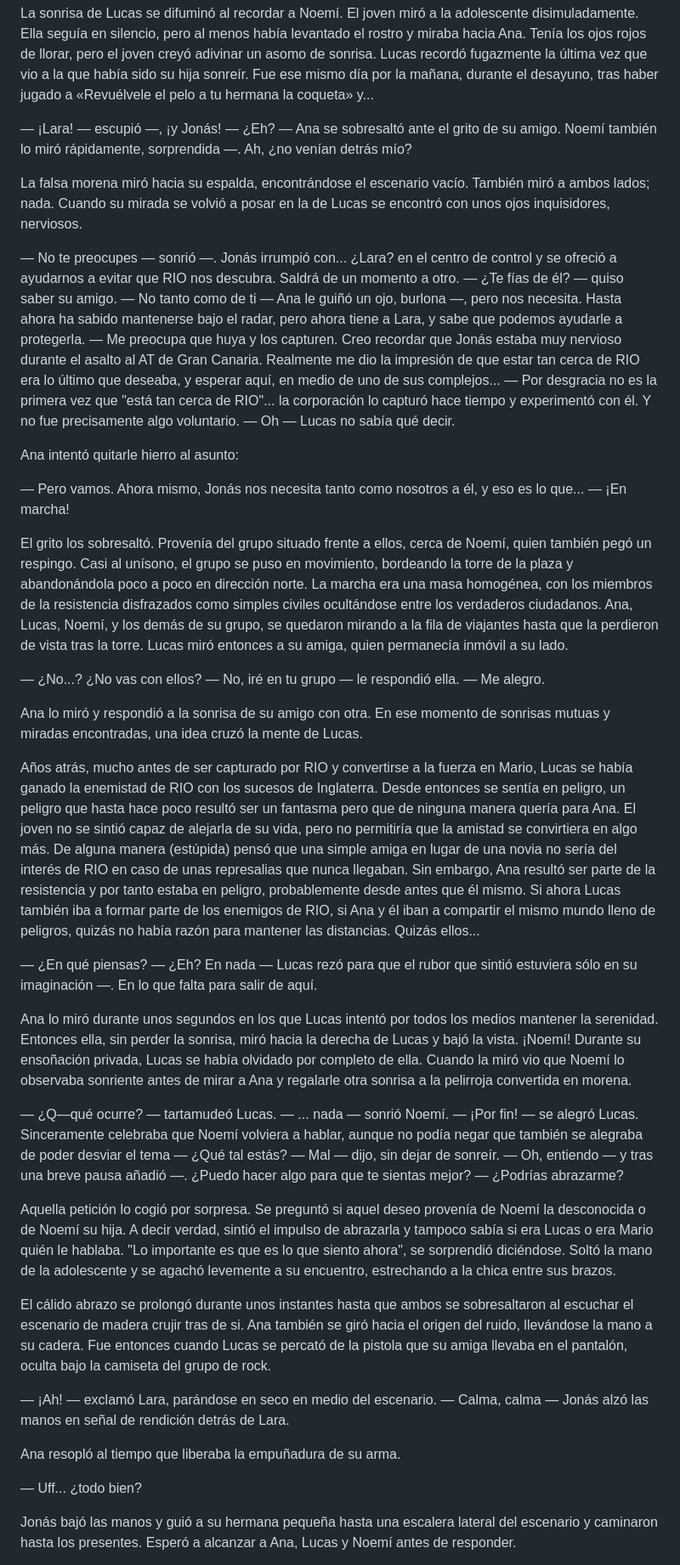
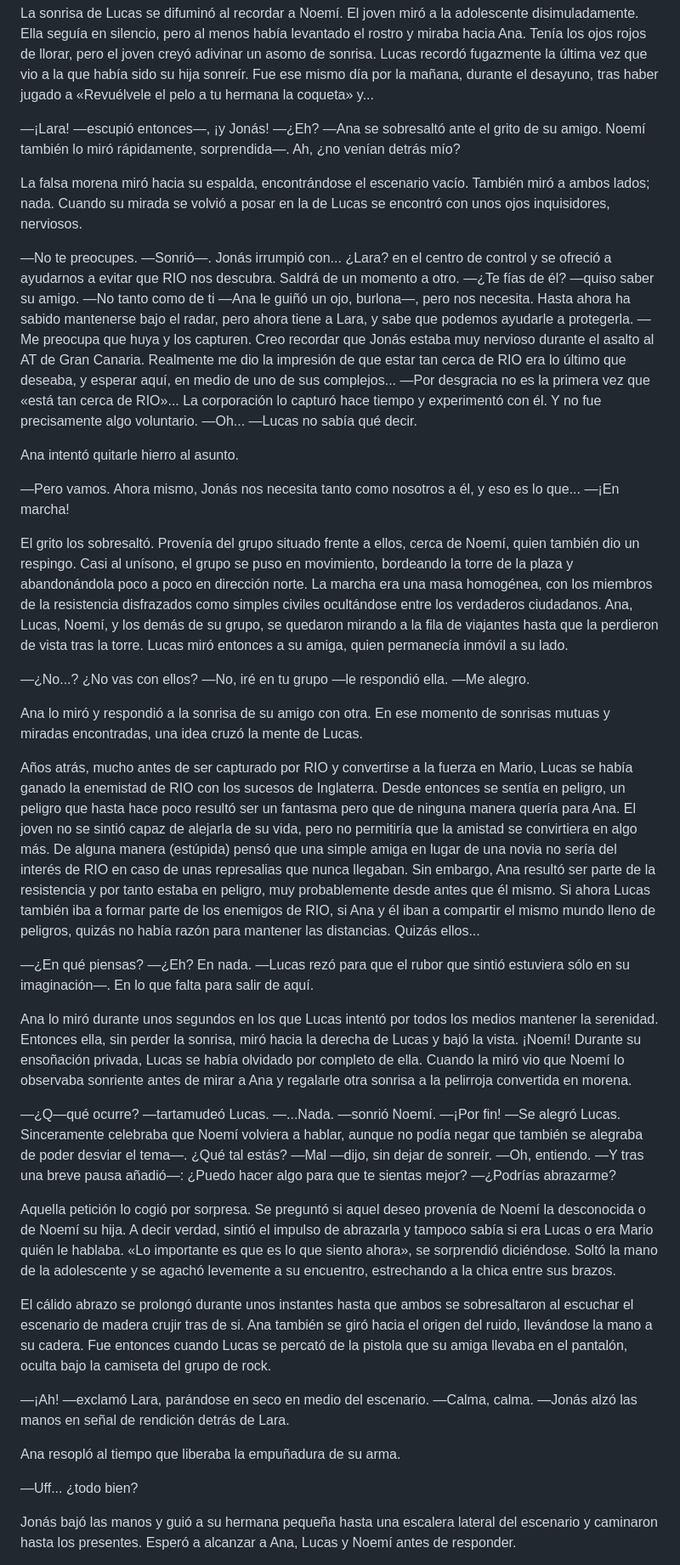
Before and after one commit to moisesjbc/cuarto-poder, a Markdown page: manuscrito/c23_15-minutos.md, the part around one of its changes. Shown at 85% size. Rendered like a GitHub page.

```diff
--- a/manuscrito/c23_15-minutos.md
+++ b/manuscrito/c23_15-minutos.md
@@ -47,55 +47,55 @@ Ana se había pintado las cejas de negro, a juego con la peluca morena. Sin emba
 
 La sonrisa de Lucas se difuminó al recordar a Noemí. El joven miró a la adolescente disimuladamente. Ella seguía en silencio, pero al menos había levantado el rostro y miraba hacia Ana. Tenía los ojos rojos de llorar, pero el joven creyó adivinar un asomo de sonrisa. Lucas recordó fugazmente la última vez que vio a la que había sido su hija sonreír. Fue ese mismo día por la mañana, durante el desayuno, tras haber jugado a «Revuélvele el pelo a tu hermana la coqueta» y...
 
-— ¡Lara! — escupió —, ¡y Jonás!
-— ¿Eh? — Ana se sobresaltó ante el grito de su amigo. Noemí también lo miró rápidamente, sorprendida —. Ah, ¿no venían detrás mío?
+—¡Lara! —escupió entonces—, ¡y Jonás!
+—¿Eh? —Ana se sobresaltó ante el grito de su amigo. Noemí también lo miró rápidamente, sorprendida—. Ah, ¿no venían detrás mío?
 
 La falsa morena miró hacia su espalda, encontrándose el escenario vacío. También miró a ambos lados; nada. Cuando su mirada se volvió a posar en la de Lucas se encontró con unos ojos inquisidores, nerviosos.
 
-— No te preocupes — sonrió —. Jonás irrumpió con... ¿Lara? en el centro de control y se ofreció a ayudarnos a evitar que RIO nos descubra. Saldrá de un momento a otro.
-— ¿Te fías de él? — quiso saber su amigo.
-— No tanto como de ti — Ana le guiñó un ojo, burlona —, pero nos necesita. Hasta ahora ha sabido mantenerse bajo el radar, pero ahora tiene a Lara, y sabe que podemos ayudarle a protegerla.
-— Me preocupa que huya y los capturen. Creo recordar que Jonás estaba muy nervioso durante el asalto al AT de Gran Canaria. Realmente me dio la impresión de que estar tan cerca de RIO era lo último que deseaba, y esperar aquí, en medio de uno de sus complejos...
-— Por desgracia no es la primera vez que "está tan cerca de RIO"... la corporación lo capturó hace tiempo y experimentó con él. Y no fue precisamente algo voluntario.
-— Oh — Lucas no sabía qué decir.
+—No te preocupes. —Sonrió—. Jonás irrumpió con... ¿Lara? en el centro de control y se ofreció a ayudarnos a evitar que RIO nos descubra. Saldrá de un momento a otro.
+—¿Te fías de él? —quiso saber su amigo.
+—No tanto como de ti —Ana le guiñó un ojo, burlona—, pero nos necesita. Hasta ahora ha sabido mantenerse bajo el radar, pero ahora tiene a Lara, y sabe que podemos ayudarle a protegerla.
+—Me preocupa que huya y los capturen. Creo recordar que Jonás estaba muy nervioso durante el asalto al AT de Gran Canaria. Realmente me dio la impresión de que estar tan cerca de RIO era lo último que deseaba, y esperar aquí, en medio de uno de sus complejos...
+—Por desgracia no es la primera vez que «está tan cerca de RIO»... La corporación lo capturó hace tiempo y experimentó con él. Y no fue precisamente algo voluntario.
+—Oh... —Lucas no sabía qué decir.
 
-Ana intentó quitarle hierro al asunto:
+Ana intentó quitarle hierro al asunto.
 
-— Pero vamos. Ahora mismo, Jonás nos necesita tanto como nosotros a él, y eso es lo que...
-— ¡En marcha!
+—Pero vamos. Ahora mismo, Jonás nos necesita tanto como nosotros a él, y eso es lo que...
+—¡En marcha!
 
-El grito los sobresaltó. Provenía del grupo situado frente a ellos, cerca de Noemí, quien también pegó un respingo. Casi al unísono, el grupo se puso en movimiento, bordeando la torre de la plaza y abandonándola poco a poco en dirección norte. La marcha era una masa homogénea, con los miembros de la resistencia disfrazados como simples civiles ocultándose entre los verdaderos ciudadanos. Ana, Lucas, Noemí, y los demás de su grupo, se quedaron mirando a la fila de viajantes hasta que la perdieron de vista tras la torre. Lucas miró entonces a su amiga, quien permanecía inmóvil a su lado.
+El grito los sobresaltó. Provenía del grupo situado frente a ellos, cerca de Noemí, quien también dio un respingo. Casi al unísono, el grupo se puso en movimiento, bordeando la torre de la plaza y abandonándola poco a poco en dirección norte. La marcha era una masa homogénea, con los miembros de la resistencia disfrazados como simples civiles ocultándose entre los verdaderos ciudadanos. Ana, Lucas, Noemí, y los demás de su grupo, se quedaron mirando a la fila de viajantes hasta que la perdieron de vista tras la torre. Lucas miró entonces a su amiga, quien permanecía inmóvil a su lado.
 
-— ¿No...? ¿No vas con ellos?
-— No, iré en tu grupo — le respondió ella.
-— Me alegro.
+—¿No...? ¿No vas con ellos?
+—No, iré en tu grupo —le respondió ella.
+—Me alegro.
 
 Ana lo miró y respondió a la sonrisa de su amigo con otra. En ese momento de sonrisas mutuas y miradas encontradas, una idea cruzó la mente de Lucas.
 
-Años atrás, mucho antes de ser capturado por RIO y convertirse a la fuerza en Mario, Lucas se había ganado la enemistad de RIO con los sucesos de Inglaterra. Desde entonces se sentía en peligro, un peligro que hasta hace poco resultó ser un fantasma pero que de ninguna manera quería para Ana. El joven no se sintió capaz de alejarla de su vida, pero no permitiría que la amistad se convirtiera en algo más. De alguna manera (estúpida) pensó que una simple amiga en lugar de una novia no sería del interés de RIO en caso de unas represalias que nunca llegaban. Sin embargo, Ana resultó ser parte de la resistencia y por tanto estaba en peligro, probablemente desde antes que él mismo. Si ahora Lucas también iba a formar parte de los enemigos de RIO, si Ana y él iban a compartir el mismo mundo lleno de peligros, quizás no había razón para mantener las distancias. Quizás ellos...
+Años atrás, mucho antes de ser capturado por RIO y convertirse a la fuerza en Mario, Lucas se había ganado la enemistad de RIO con los sucesos de Inglaterra. Desde entonces se sentía en peligro, un peligro que hasta hace poco resultó ser un fantasma pero que de ninguna manera quería para Ana. El joven no se sintió capaz de alejarla de su vida, pero no permitiría que la amistad se convirtiera en algo más. De alguna manera (estúpida) pensó que una simple amiga en lugar de una novia no sería del interés de RIO en caso de unas represalias que nunca llegaban. Sin embargo, Ana resultó ser parte de la resistencia y por tanto estaba en peligro, muy probablemente desde antes que él mismo. Si ahora Lucas también iba a formar parte de los enemigos de RIO, si Ana y él iban a compartir el mismo mundo lleno de peligros, quizás no había razón para mantener las distancias. Quizás ellos...
 
-— ¿En qué piensas?
-— ¿Eh? En nada — Lucas rezó para que el rubor que sintió estuviera sólo en su imaginación —. En lo que falta para salir de aquí.
+—¿En qué piensas?
+—¿Eh? En nada. —Lucas rezó para que el rubor que sintió estuviera sólo en su imaginación—. En lo que falta para salir de aquí.
 
 Ana lo miró durante unos segundos en los que Lucas intentó por todos los medios mantener la serenidad. Entonces ella, sin perder la sonrisa, miró hacia la derecha de Lucas y bajó la vista. ¡Noemí! Durante su ensoñación privada, Lucas se había olvidado por completo de ella. Cuando la miró vio que Noemí lo observaba sonriente antes de mirar a Ana y regalarle otra sonrisa a la pelirroja convertida en morena.
 
-— ¿Q—qué ocurre? — tartamudeó Lucas.
-— ... nada — sonrió Noemí.
-— ¡Por fin! — se alegró Lucas. Sinceramente celebraba que Noemí volviera a hablar, aunque no podía negar que también se alegraba de poder desviar el tema — ¿Qué tal estás?
-— Mal — dijo, sin dejar de sonreír.
-— Oh, entiendo — y tras una breve pausa añadió —. ¿Puedo hacer algo para que te sientas mejor?
-— ¿Podrías abrazarme?
+—¿Q—qué ocurre? —tartamudeó Lucas.
+—...Nada. —sonrió Noemí.
+—¡Por fin! —Se alegró Lucas. Sinceramente celebraba que Noemí volviera a hablar, aunque no podía negar que también se alegraba de poder desviar el tema—. ¿Qué tal estás?
+—Mal —dijo, sin dejar de sonreír.
+—Oh, entiendo. —Y tras una breve pausa añadió—: ¿Puedo hacer algo para que te sientas mejor?
+—¿Podrías abrazarme?
 
-Aquella petición lo cogió por sorpresa. Se preguntó si aquel deseo provenía de Noemí la desconocida o de Noemí su hija. A decir verdad, sintió el impulso de abrazarla y tampoco sabía si era Lucas o era Mario quién le hablaba. "Lo importante es que es lo que siento ahora", se sorprendió diciéndose. Soltó la mano de la adolescente y se agachó levemente a su encuentro, estrechando a la chica entre sus brazos.
+Aquella petición lo cogió por sorpresa. Se preguntó si aquel deseo provenía de Noemí la desconocida o de Noemí su hija. A decir verdad, sintió el impulso de abrazarla y tampoco sabía si era Lucas o era Mario quién le hablaba. «Lo importante es que es lo que siento ahora», se sorprendió diciéndose. Soltó la mano de la adolescente y se agachó levemente a su encuentro, estrechando a la chica entre sus brazos.
 
 El cálido abrazo se prolongó durante unos instantes hasta que ambos se sobresaltaron al escuchar el escenario de madera crujir tras de si. Ana también se giró hacia el origen del ruido, llevándose la mano a su cadera. Fue entonces cuando Lucas se percató de la pistola que su amiga llevaba en el pantalón, oculta bajo la camiseta del grupo de rock.
 
-— ¡Ah! — exclamó Lara, parándose en seco en medio del escenario.
-— Calma, calma — Jonás alzó las manos en señal de rendición detrás de Lara.
+—¡Ah! —exclamó Lara, parándose en seco en medio del escenario.
+—Calma, calma. —Jonás alzó las manos en señal de rendición detrás de Lara.
 
 Ana resopló al tiempo que liberaba la empuñadura de su arma.
 
-— Uff... ¿todo bien?
+—Uff... ¿todo bien?
 
 Jonás bajó las manos y guió a su hermana pequeña hasta una escalera lateral del escenario y caminaron hasta los presentes. Esperó a alcanzar a Ana, Lucas y Noemí antes de responder.
 
```
Also changed, not shown: other parts of manuscrito/c23_15-minutos.md (+28 -28 lines), manuscrito/c24_la-excursión.md (+50 -50 lines).
